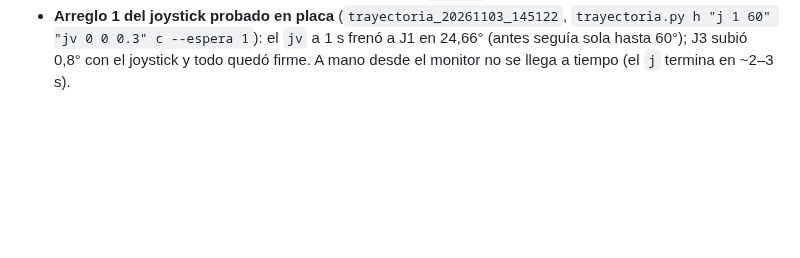
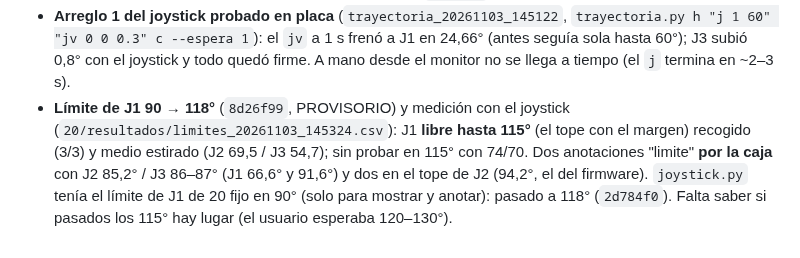
Before and after one commit to HecVelaz/pruebas-esp32, a Markdown page: notas/BITACORA.md, the part around the change. GitHub-like rendering; blank space fills up the shorter version.

Commit message:
notas: límite de J1 libre hasta 115°; primeras anotaciones de la caja

```diff
--- a/notas/BITACORA.md
+++ b/notas/BITACORA.md
@@ -528,3 +528,8 @@ de `CLAUDE.md`, movido tal cual el 2026-10-22 (algunas cubren varios días).
 - **Arreglo 1 del joystick probado en placa** (`trayectoria_20261103_145122`, `trayectoria.py h "j 1 60" "jv 0 0 0.3" c
   --espera 1`): el `jv` a 1 s frenó a J1 en 24,66° (antes seguía sola hasta 60°); J3 subió 0,8° con el joystick y
   todo quedó firme. A mano desde el monitor no se llega a tiempo (el `j` termina en ~2–3 s).
+- **Límite de J1 90 → 118°** (`8d26f99`, PROVISORIO) y medición con el joystick (`20/resultados/limites_20261103_145324.csv`):
+  J1 **libre hasta 115°** (el tope con el margen) recogido (3/3) y medio estirado (J2 69,5 / J3 54,7); sin probar en
+  115° con 74/70. Dos anotaciones "limite" **por la caja** con J2 85,2° / J3 86–87° (J1 66,6° y 91,6°) y dos en el tope
+  de J2 (94,2°, el del firmware). `joystick.py` tenía el límite de J1 de 20 fijo en 90° (solo para mostrar y
+  anotar): pasado a 118° (`2d784f0`). Falta saber si pasados los 115° hay lugar (el usuario esperaba 120–130°).
```
Also changed, not shown: notas/PENDIENTES.md (+4 -2 lines).
